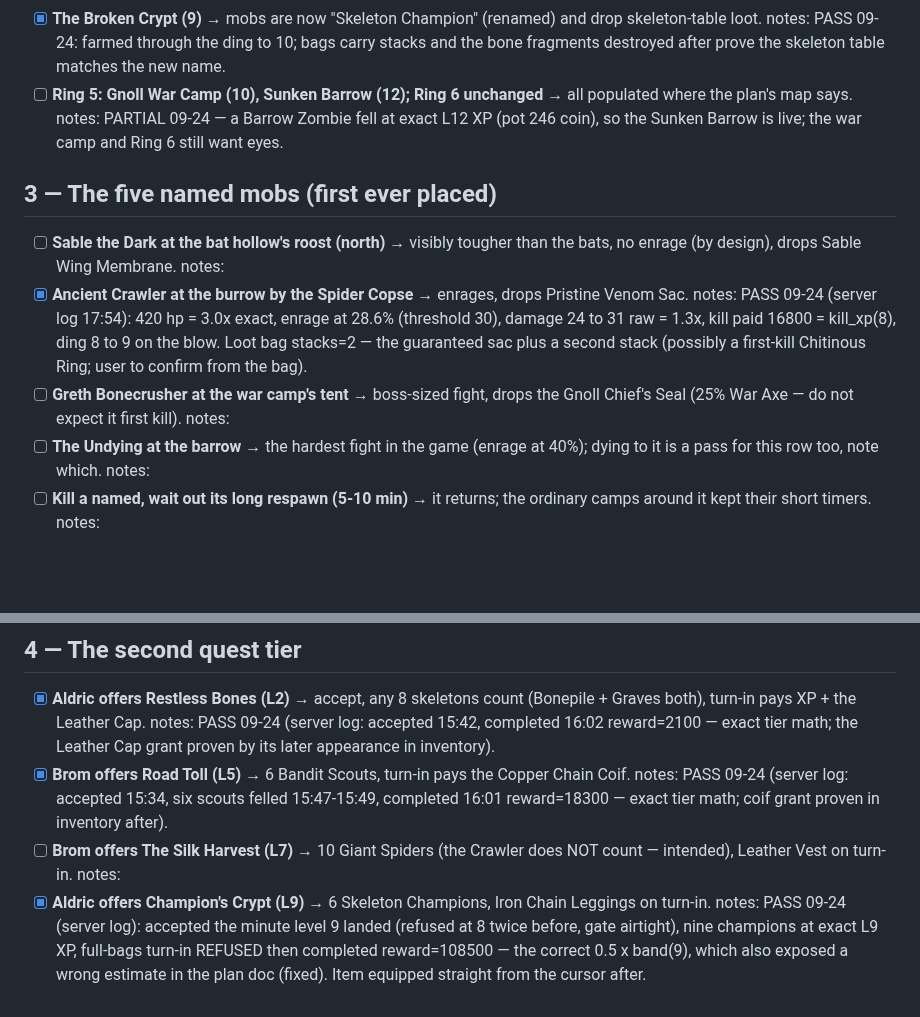
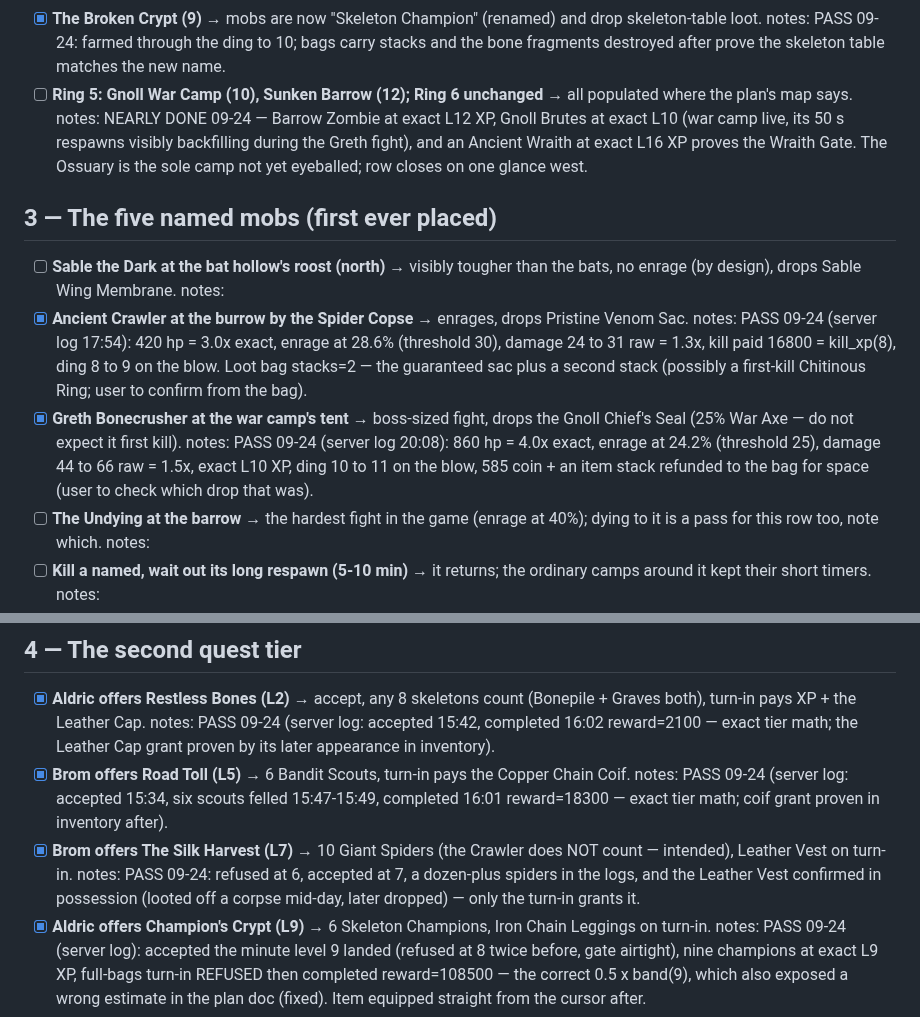
Before and after one commit to UsuallyBloated/Project_Dawn, a Markdown page: docs/playtest_notes/phase4_content_checklist.md, 2 parts joined by grey strips. Drawn GitHub-style; blank space fills up the shorter version.

Commit message:
Phase 4: Greth falls to the digit, Silk Harvest confirmed, Ring 5 nearly closed
Third named down with every multiplier exact and the ding on the
blow; the Wraith Gate proves Ring 6 lives; the Ossuary is the last
camp wanting a glance.

Co-Authored-By: Claude Fable 5 <noreply@anthropic.com>

```diff
--- a/docs/playtest_notes/phase4_content_checklist.md
+++ b/docs/playtest_notes/phase4_content_checklist.md
@@ -48,9 +48,11 @@ for. Kill credit, rewards, and turn-in gating are all server-side either way.
       bags carry stacks and the bone fragments destroyed after prove the
       skeleton table matches the new name.
 - [ ] **Ring 5: Gnoll War Camp (10), Sunken Barrow (12); Ring 6 unchanged** → all
-      populated where the plan's map says. notes: PARTIAL 09-24 — a Barrow
-      Zombie fell at exact L12 XP (pot 246 coin), so the Sunken Barrow is
-      live; the war camp and Ring 6 still want eyes.
+      populated where the plan's map says. notes: NEARLY DONE 09-24 — Barrow
+      Zombie at exact L12 XP, Gnoll Brutes at exact L10 (war camp live, its
+      50 s respawns visibly backfilling during the Greth fight), and an
+      Ancient Wraith at exact L16 XP proves the Wraith Gate. The Ossuary is
+      the sole camp not yet eyeballed; row closes on one glance west.
 
 ## 3 — The five named mobs (first ever placed)
 
@@ -62,8 +64,12 @@ for. Kill credit, rewards, and turn-in gating are all server-side either way.
       16800 = kill_xp(8), ding 8 to 9 on the blow. Loot bag stacks=2 — the
       guaranteed sac plus a second stack (possibly a first-kill Chitinous
       Ring; user to confirm from the bag).
-- [ ] **Greth Bonecrusher at the war camp's tent** → boss-sized fight, drops the
+- [x] **Greth Bonecrusher at the war camp's tent** → boss-sized fight, drops the
       Gnoll Chief's Seal (25% War Axe — do not expect it first kill). notes:
+      PASS 09-24 (server log 20:08): 860 hp = 4.0x exact, enrage at 24.2%
+      (threshold 25), damage 44 to 66 raw = 1.5x, exact L10 XP, ding 10 to 11
+      on the blow, 585 coin + an item stack refunded to the bag for space
+      (user to check which drop that was).
 - [ ] **The Undying at the barrow** → the hardest fight in the game (enrage at 40%);
       dying to it is a pass for this row too, note which. notes:
 - [ ] **Kill a named, wait out its long respawn (5-10 min)** → it returns; the
@@ -80,8 +86,11 @@ for. Kill credit, rewards, and turn-in gating are all server-side either way.
       Coif. notes: PASS 09-24 (server log: accepted 15:34, six scouts felled
       15:47-15:49, completed 16:01 reward=18300 — exact tier math; coif grant
       proven in inventory after).
-- [ ] **Brom offers The Silk Harvest (L7)** → 10 Giant Spiders (the Crawler does NOT
-      count — intended), Leather Vest on turn-in. notes:
+- [x] **Brom offers The Silk Harvest (L7)** → 10 Giant Spiders (the Crawler does NOT
+      count — intended), Leather Vest on turn-in. notes: PASS 09-24: refused
+      at 6, accepted at 7, a dozen-plus spiders in the logs, and the Leather
+      Vest confirmed in possession (looted off a corpse mid-day, later
+      dropped) — only the turn-in grants it.
 - [x] **Aldric offers Champion's Crypt (L9)** → 6 Skeleton Champions, Iron Chain
       Leggings on turn-in. notes: PASS 09-24 (server log): accepted the minute
       level 9 landed (refused at 8 twice before, gate airtight), nine champions
```
